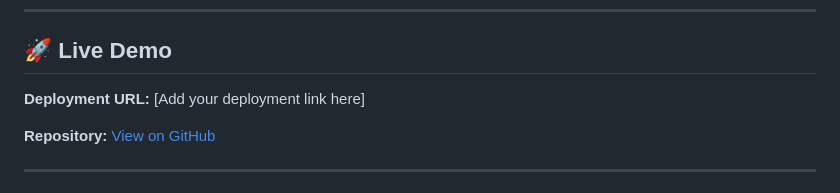
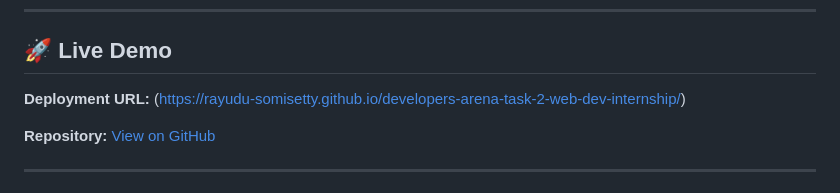
Before and after one commit to Rayudu-Somisetty/developers-arena-task-2-web-dev-internship, a Markdown page: README.md, the part around the change. Drawn GitHub-style.

Commit message:
Update deployment URL in README

```diff
--- a/README.md
+++ b/README.md
@@ -8,7 +8,7 @@ A fully responsive and visually appealing portfolio website built with modern HT
 
 ## 🚀 Live Demo
 
-**Deployment URL:** [Add your deployment link here]
+**Deployment URL:** (https://rayudu-somisetty.github.io/developers-arena-task-2-web-dev-internship/)
 
 <!-- Examples:
 - GitHub Pages: https://rayudu-somisetty.github.io/developers-arena-task-2-web-dev-internship/
```
